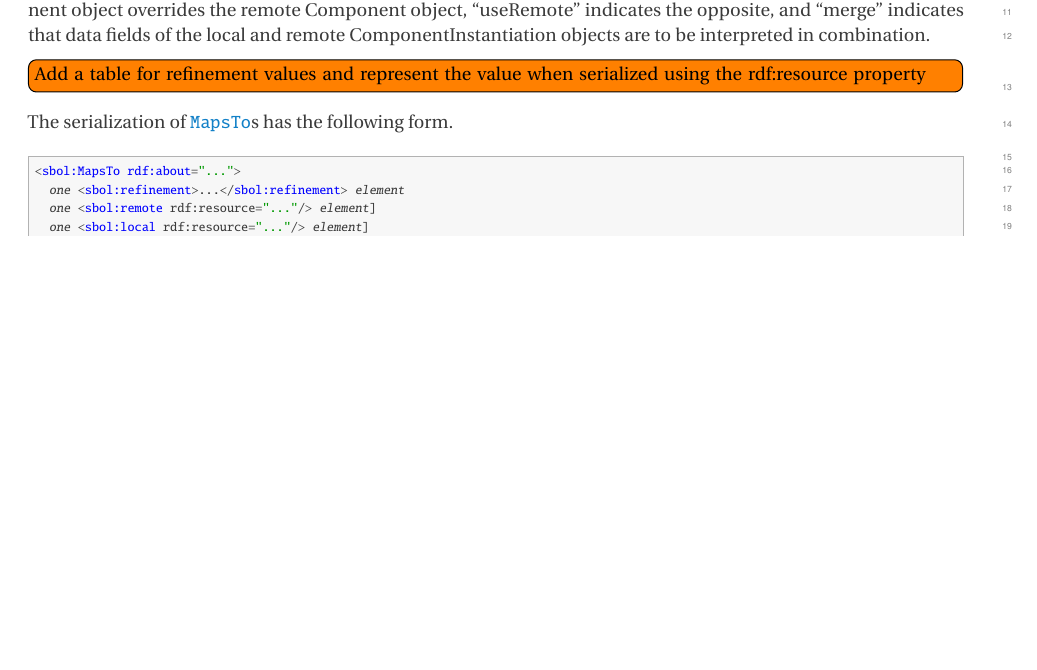
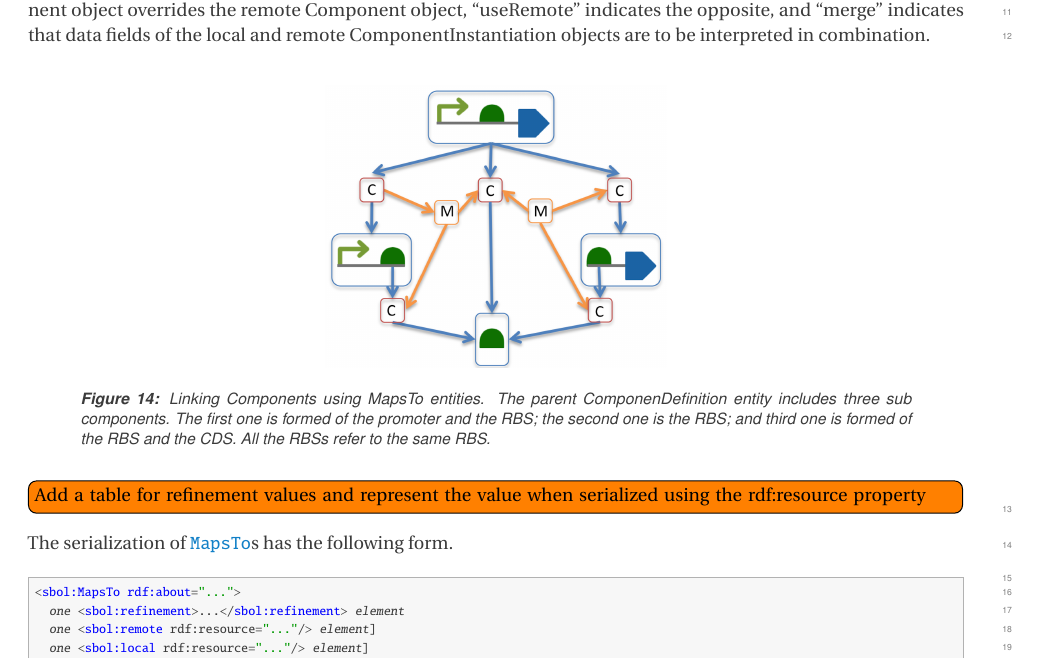
Before and after one commit to SynBioDex/SBOL-specification, a LaTeX document (sbol2.tex, which reads model.tex): part of page 23 of 49 before the commit and part of page 23 of 50 after it, cut so that both start at the same text, the shorter picture padded with empty space. Compiled offline with pdfLaTeX.

Commit message:
Update on Overleaf.

```diff
--- a/model.tex
+++ b/model.tex
@@ -676,6 +676,15 @@ The MapsTo class serves as a means of linking between Component objects (both Co
 
 In addition to specifying a link, each MapsTo object must also specify a ``refinement'' relationship between its local and remote Components. Under this data model, there are four types of refinement: ``verifyIdentical'' requires that the Component objects link to the same ComponentDefinition object, ``useLocal'' indicates that the local Component object overrides the remote Component object, ``useRemote'' indicates the opposite, and “merge” indicates that data fields of the local and remote ComponentInstantiation objects are to be interpreted in combination.
 
+\begin{figure}[ht]
+\begin{center}
+\includegraphics[scale=0.6]{images/MapsTo_Diagram1}
+\caption{Linking Components using MapsTo entities. The parent ComponenDefinition entity includes three sub components. The first one is formed of the promoter and the RBS; the second one is the RBS; and third one is formed of the RBS and the CDS. All the RBSs refer to the same RBS.}
+\label{image:maps_to_diagram1}
+\end{center}
+\end{figure}
+
+
 \todo[inline]{Add a table for refinement values and represent the value when serialized using the rdf:resource property}
 The serialization of \sbol{MapsTo}s has the following form.
 \lstsetsbol
```
Also changed, not shown: images/MapsTo_Diagram1.png (added), overview.tex (line endings or trailing spaces), uml/participation.png.
